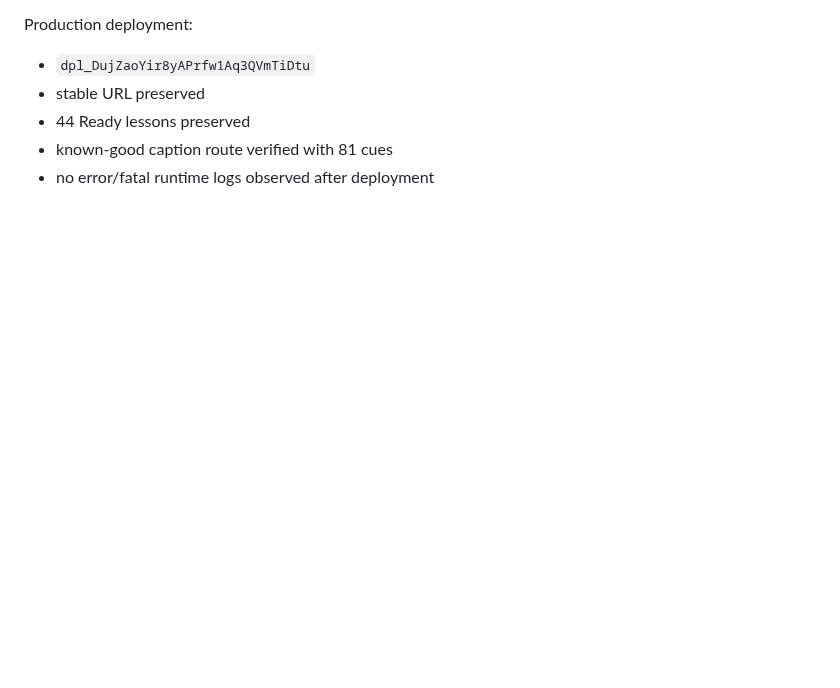
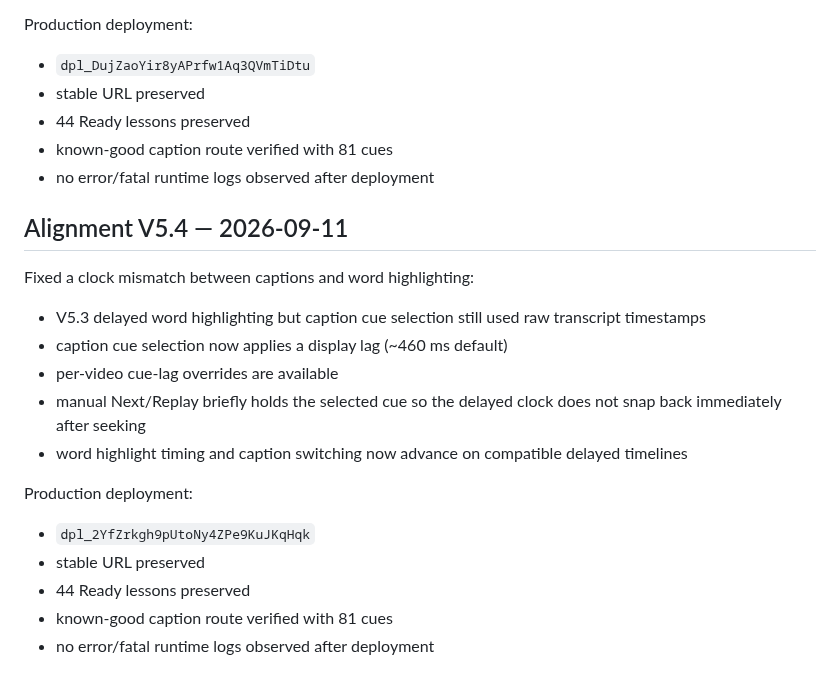
Before and after one commit to sushan5140/korean-video-lab, a Markdown page: docs/CURRENT_STATE.md, the part around the change. Drawn GitHub-style; blank space fills up the shorter version.

Commit message:
Document Alignment V5.4 synchronized caption clock

```diff
--- a/docs/CURRENT_STATE.md
+++ b/docs/CURRENT_STATE.md
@@ -213,3 +213,21 @@ Production deployment:
 - 44 Ready lessons preserved
 - known-good caption route verified with 81 cues
 - no error/fatal runtime logs observed after deployment
+
+
+## Alignment V5.4 — 2026-09-11
+
+Fixed a clock mismatch between captions and word highlighting:
+
+- V5.3 delayed word highlighting but caption cue selection still used raw transcript timestamps
+- caption cue selection now applies a display lag (~460 ms default)
+- per-video cue-lag overrides are available
+- manual Next/Replay briefly holds the selected cue so the delayed clock does not snap back immediately after seeking
+- word highlight timing and caption switching now advance on compatible delayed timelines
+
+Production deployment:
+- `dpl_2YfZrkgh9pUtoNy4ZPe9KuJKqHqk`
+- stable URL preserved
+- 44 Ready lessons preserved
+- known-good caption route verified with 81 cues
+- no error/fatal runtime logs observed after deployment
```
